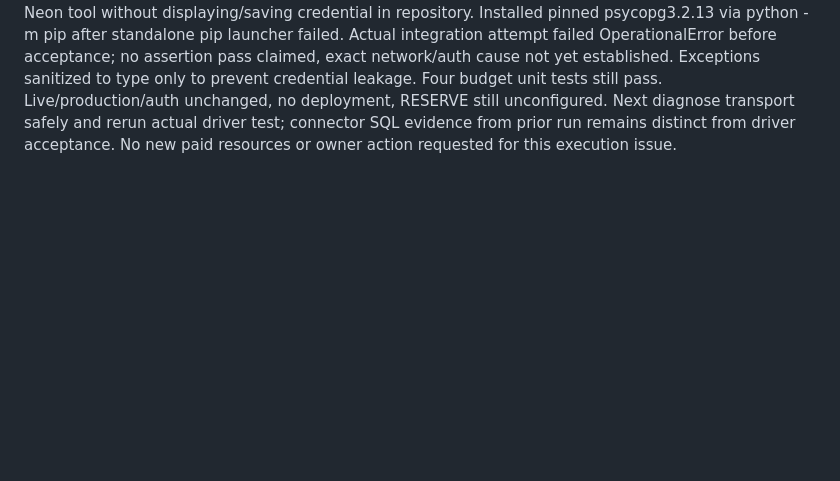
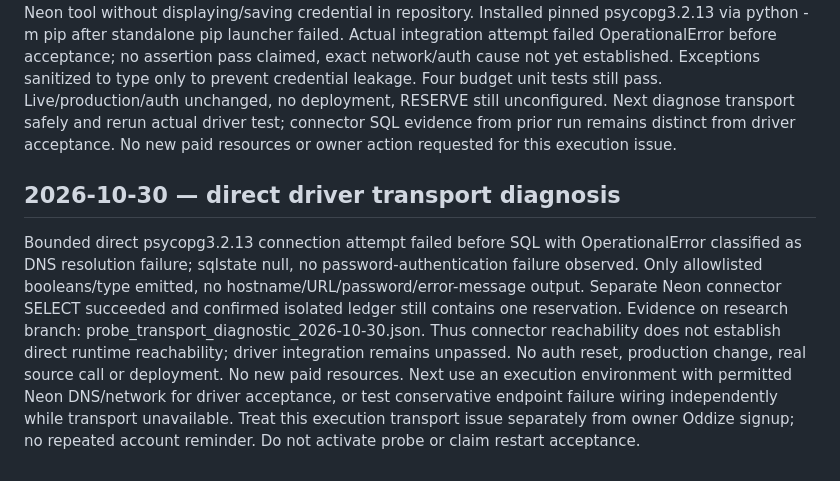
Before and after one commit to randymerilles-stack/pick-now-basketball, a Markdown page: DEVELOPMENT_STATUS.md, the part around the change. GitHub-like rendering; blank space fills up the shorter version.

Commit message:
Checkpoint DNS diagnosis and preserved isolated budget

```diff
--- a/DEVELOPMENT_STATUS.md
+++ b/DEVELOPMENT_STATUS.md
@@ -598,3 +598,8 @@ Next: test Python driver against the existing isolated ledger (replay/exhaustion
 ## 2026-10-30 — Python driver check attempted, not passed
 
 Added check_probe_budget_pg.py on research/oddize-private-probe-2026-10-29. Uses explicit isolated test URL, six concurrent replay/exhaustion calls against already-consumed ledger and separate count check; no schema reset or source call. Retrieved existing isolated branch connection through authorized Neon tool without displaying/saving credential in repository. Installed pinned psycopg3.2.13 via python -m pip after standalone pip launcher failed. Actual integration attempt failed OperationalError before acceptance; no assertion pass claimed, exact network/auth cause not yet established. Exceptions sanitized to type only to prevent credential leakage. Four budget unit tests still pass. Live/production/auth unchanged, no deployment, RESERVE still unconfigured. Next diagnose transport safely and rerun actual driver test; connector SQL evidence from prior run remains distinct from driver acceptance. No new paid resources or owner action requested for this execution issue.
+
+
+## 2026-10-30 — direct driver transport diagnosis
+
+Bounded direct psycopg3.2.13 connection attempt failed before SQL with OperationalError classified as DNS resolution failure; sqlstate null, no password-authentication failure observed. Only allowlisted booleans/type emitted, no hostname/URL/password/error-message output. Separate Neon connector SELECT succeeded and confirmed isolated ledger still contains one reservation. Evidence on research branch: probe_transport_diagnostic_2026-10-30.json. Thus connector reachability does not establish direct runtime reachability; driver integration remains unpassed. No auth reset, production change, real source call or deployment. No new paid resources. Next use an execution environment with permitted Neon DNS/network for driver acceptance, or test conservative endpoint failure wiring independently while transport unavailable. Treat this execution transport issue separately from owner Oddize signup; no repeated account reminder. Do not activate probe or claim restart acceptance.
```
